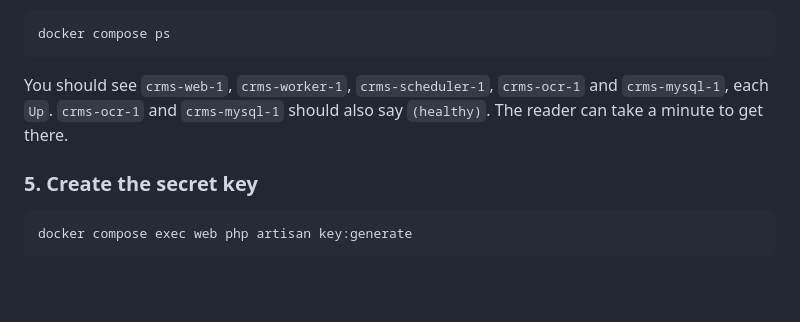
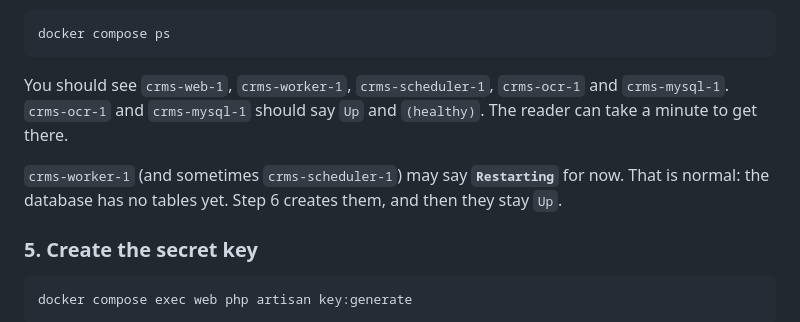
Before and after one commit to MiroLim999/crms-laravel-12, a Markdown page: DOCKER.md, the part around the change. GitHub-like rendering; blank space fills up the shorter version.

````diff
--- a/DOCKER.md
+++ b/DOCKER.md
@@ -89,7 +89,9 @@ It is done when the prompt comes back. Check that all five boxes are running:
 docker compose ps
 ```
 
-You should see `crms-web-1`, `crms-worker-1`, `crms-scheduler-1`, `crms-ocr-1` and `crms-mysql-1`, each `Up`. `crms-ocr-1` and `crms-mysql-1` should also say `(healthy)`. The reader can take a minute to get there.
+You should see `crms-web-1`, `crms-worker-1`, `crms-scheduler-1`, `crms-ocr-1` and `crms-mysql-1`. `crms-ocr-1` and `crms-mysql-1` should say `Up` and `(healthy)`. The reader can take a minute to get there.
+
+`crms-worker-1` (and sometimes `crms-scheduler-1`) may say **`Restarting`** for now. That is normal: the database has no tables yet. Step 6 creates them, and then they stay `Up`.
 
 ### 5. Create the secret key
 
````
Also changed, not shown: DOCKER-PLAN.md (added, +242 -0 lines).
